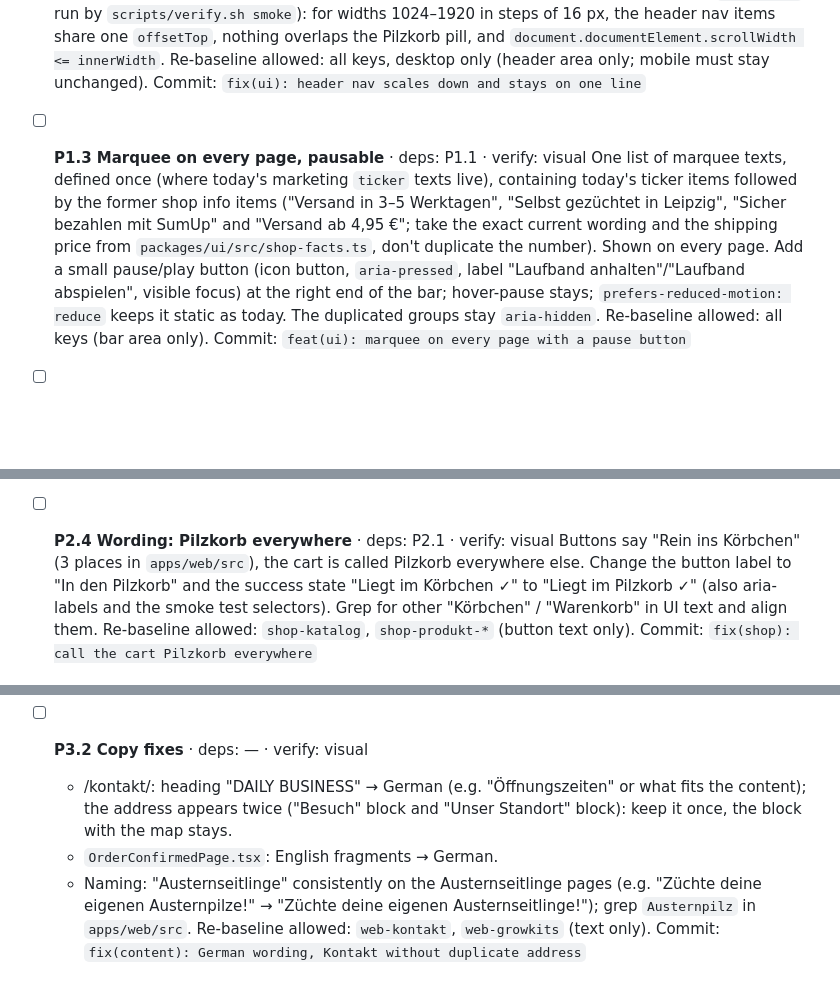
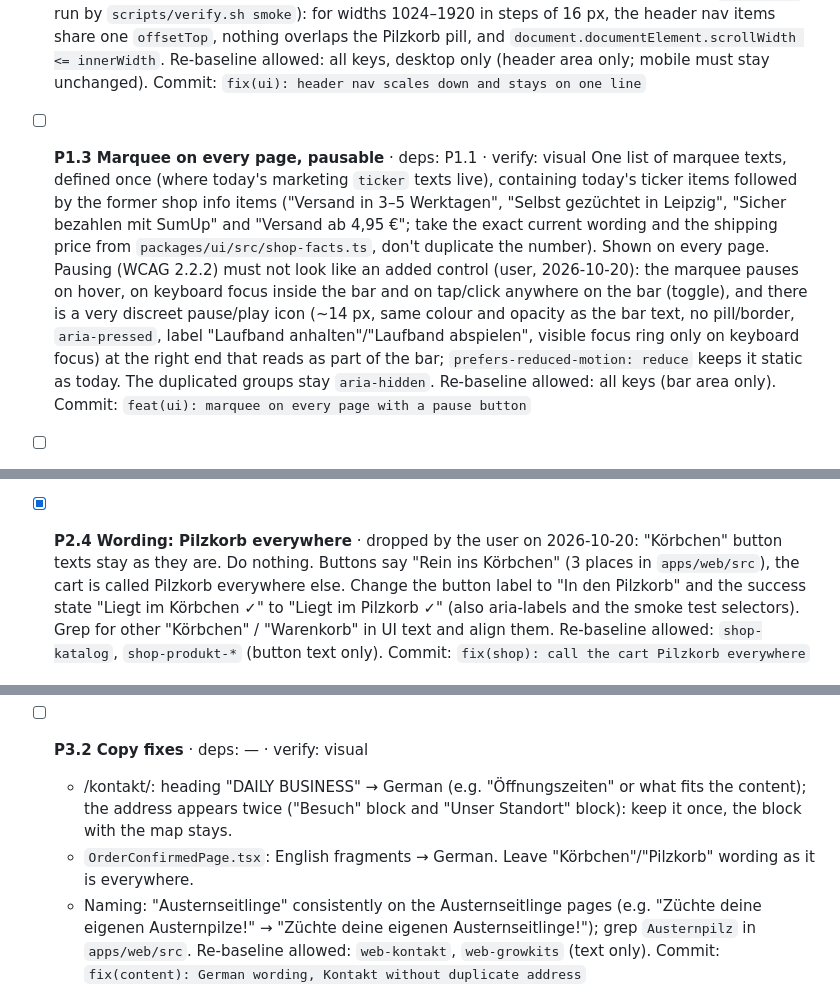
Before and after one commit to meister-eder/shroom-mates, a Markdown page: docs/plans/polish.md, 3 parts joined by grey strips. Rendered like a GitHub page; blank space fills up the shorter version.

Commit message:
chore(plan): update from user
Co-Authored-By: Claude Opus 5.5 <noreply@anthropic.com>

```diff
--- a/docs/plans/polish.md
+++ b/docs/plans/polish.md
@@ -54,7 +54,7 @@ Scope boundaries and user decisions (2026-10-20):
   Commit: `fix(ui): header nav scales down and stays on one line`
 
 - [ ] **P1.3 Marquee on every page, pausable** · deps: P1.1 · verify: visual
-  One list of marquee texts, defined once (where today's marketing `ticker` texts live), containing today's ticker items followed by the former shop info items ("Versand in 3–5 Werktagen", "Selbst gezüchtet in Leipzig", "Sicher bezahlen mit SumUp" and "Versand ab 4,95 €"; take the exact current wording and the shipping price from `packages/ui/src/shop-facts.ts`, don't duplicate the number). Shown on every page. Add a small pause/play button (icon button, `aria-pressed`, label "Laufband anhalten"/"Laufband abspielen", visible focus) at the right end of the bar; hover-pause stays; `prefers-reduced-motion: reduce` keeps it static as today. The duplicated groups stay `aria-hidden`.
+  One list of marquee texts, defined once (where today's marketing `ticker` texts live), containing today's ticker items followed by the former shop info items ("Versand in 3–5 Werktagen", "Selbst gezüchtet in Leipzig", "Sicher bezahlen mit SumUp" and "Versand ab 4,95 €"; take the exact current wording and the shipping price from `packages/ui/src/shop-facts.ts`, don't duplicate the number). Shown on every page. Pausing (WCAG 2.2.2) must not look like an added control (user, 2026-10-20): the marquee pauses on hover, on keyboard focus inside the bar and on tap/click anywhere on the bar (toggle), and there is a very discreet pause/play icon (~14 px, same colour and opacity as the bar text, no pill/border, `aria-pressed`, label "Laufband anhalten"/"Laufband abspielen", visible focus ring only on keyboard focus) at the right end that reads as part of the bar; `prefers-reduced-motion: reduce` keeps it static as today. The duplicated groups stay `aria-hidden`.
   Re-baseline allowed: all keys (bar area only).
   Commit: `feat(ui): marquee on every page with a pause button`
 
@@ -91,7 +91,7 @@ Scope boundaries and user decisions (2026-10-20):
   Removing a line or changing quantity on /shop/cart/ greys the row for 4–5 s without feedback. Make quantity change and remove optimistic (update the row and totals immediately, roll back with an error message in a live region if the request fails) and show a small inline spinner while syncing; don't change the cart store's API or any payment function. The initial "Pilzkorb wird geladen…" state gets a skeleton of the expected layout (no layout jump when data arrives). Smoke test: remove a line → row disappears immediately.
   Commit: `perf(shop): optimistic cart updates`
 
-- [ ] **P2.4 Wording: Pilzkorb everywhere** · deps: P2.1 · verify: visual
+- [x] **P2.4 Wording: Pilzkorb everywhere** · dropped by the user on 2026-10-20: "Körbchen" button texts stay as they are. Do nothing.
   Buttons say "Rein ins Körbchen" (3 places in `apps/web/src`), the cart is called Pilzkorb everywhere else. Change the button label to "In den Pilzkorb" and the success state "Liegt im Körbchen ✓" to "Liegt im Pilzkorb ✓" (also aria-labels and the smoke test selectors). Grep for other "Körbchen" / "Warenkorb" in UI text and align them.
   Re-baseline allowed: `shop-katalog`, `shop-produkt-*` (button text only).
   Commit: `fix(shop): call the cart Pilzkorb everywhere`
@@ -113,7 +113,7 @@ Scope boundaries and user decisions (2026-10-20):
 
 - [ ] **P3.2 Copy fixes** · deps: — · verify: visual
   - /kontakt/: heading "DAILY BUSINESS" → German (e.g. "Öffnungszeiten" or what fits the content); the address appears twice ("Besuch" block and "Unser Standort" block): keep it once, the block with the map stays.
-  - `OrderConfirmedPage.tsx`: English fragments → German.
+  - `OrderConfirmedPage.tsx`: English fragments → German. Leave "Körbchen"/"Pilzkorb" wording as it is everywhere.
   - Naming: "Austernseitlinge" consistently on the Austernseitlinge pages (e.g. "Züchte deine eigenen Austernpilze!" → "Züchte deine eigenen Austernseitlinge!"); grep `Austernpilz` in `apps/web/src`.
   Re-baseline allowed: `web-kontakt`, `web-growkits` (text only).
   Commit: `fix(content): German wording, Kontakt without duplicate address`
```
